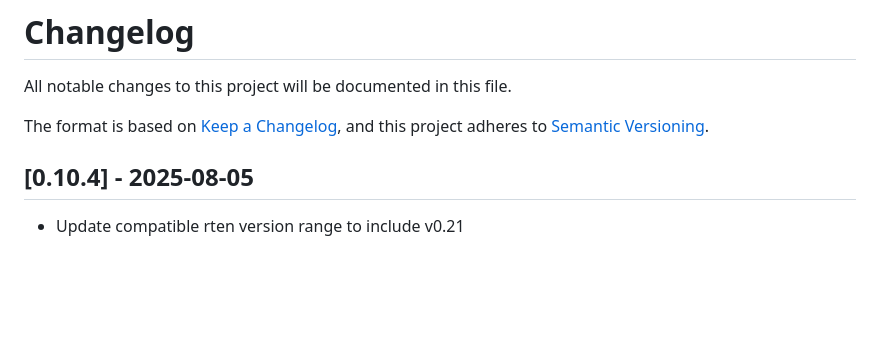
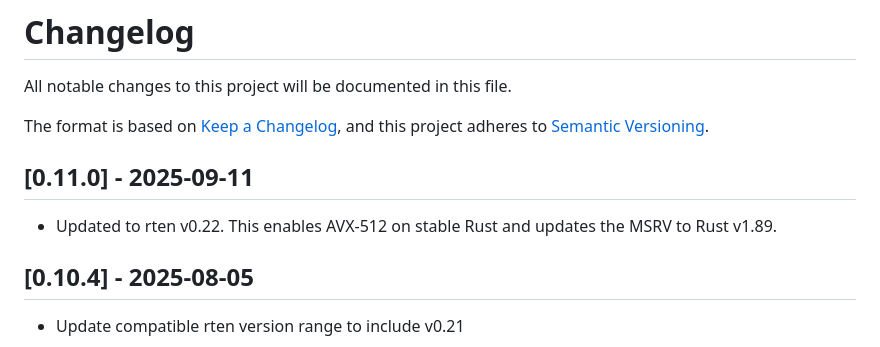
Before and after one commit to robertknight/ocrs, a Markdown page: CHANGELOG.md, the part around the change. Rendered like a GitHub page; blank space fills up the shorter version.

Commit message:
Update change log

```diff
--- a/CHANGELOG.md
+++ b/CHANGELOG.md
@@ -4,6 +4,11 @@ All notable changes to this project will be documented in this file.
 
 The format is based on [Keep a Changelog](https://keepachangelog.com/en/1.0.0/),
 and this project adheres to [Semantic Versioning](https://semver.org/spec/v2.0.0.html).
+
+## [0.11.0] - 2025-09-11
+
+- Updated to rten v0.22. This enables AVX-512 on stable Rust and updates the
+  MSRV to Rust v1.89.
 
 ## [0.10.4] - 2025-08-05
 
```
